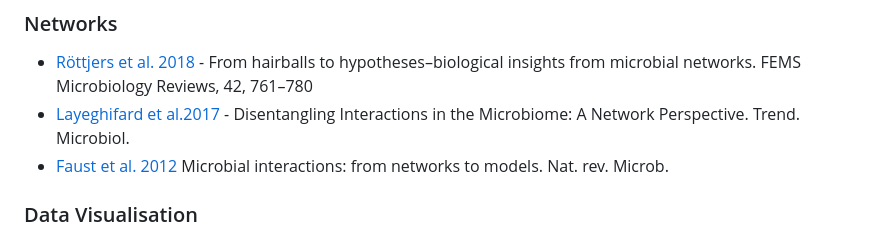
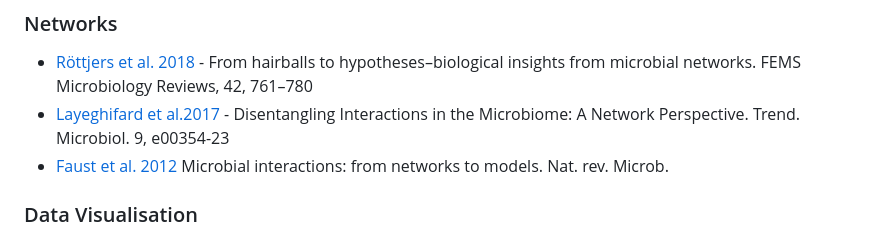
Before and after one commit to krabberod/BIO9905MERG1_V25, a Markdown page: Suggested_reading/Readme.md, the part around the change. GitHub-like rendering.

Commit message:
Apr 1, 2025, 10:04 AM

```diff
--- a/Suggested_reading/Readme.md
+++ b/Suggested_reading/Readme.md
@@ -22,7 +22,7 @@ Here we have gathered some literature on metabarcoding.
 
 ### Networks
 - [Röttjers et al. 2018](Rottjers_2018.pdf) - From hairballs to hypotheses–biological insights from microbial networks. FEMS Microbiology Reviews, 42, 761–780
-- [Layeghifard et al.2017](Layeghifard_2017.pdf) - Disentangling Interactions in the Microbiome: A Network Perspective. Trend. Microbiol.
+- [Layeghifard et al.2017](Layeghifard_2017.pdf) - Disentangling Interactions in the Microbiome: A Network Perspective. Trend. Microbiol. 9, e00354-23
 - [Faust et al. 2012](Faust_nrmicro2832.pdf)  Microbial interactions: from networks to models. Nat. rev. Microb.
 
 ### Data Visualisation
```
